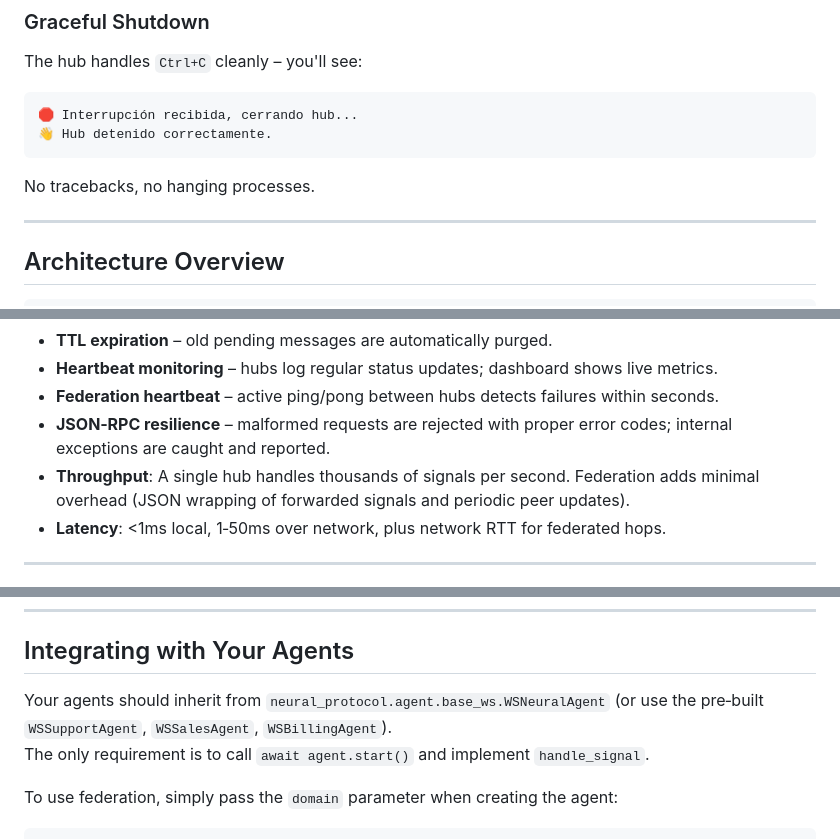
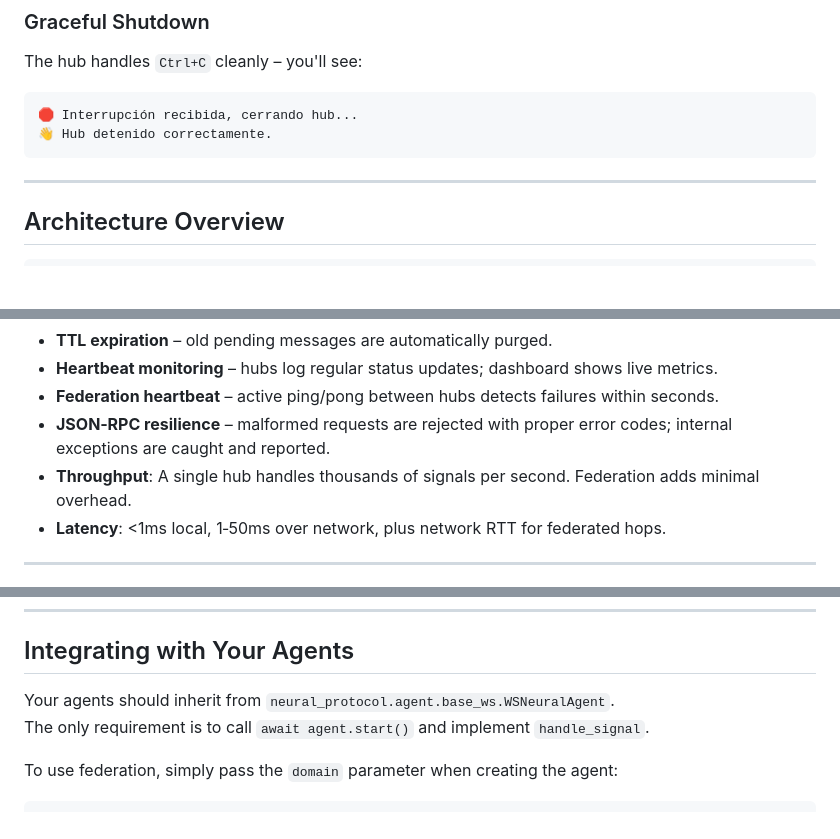
Before and after one commit to firecode16/neural-hub, a Markdown page: README.md, 3 parts joined by grey strips. GitHub-like rendering; blank space fills up the shorter version.

````diff
--- a/README.md
+++ b/README.md
@@ -331,8 +333,6 @@ The hub handles `Ctrl+C` cleanly – you'll see:
 🛑 Interrupción recibida, cerrando hub...
 👋 Hub detenido correctamente.
 ```
-
-No tracebacks, no hanging processes.
 
 ---
 
@@ -378,7 +378,7 @@ No tracebacks, no hanging processes.
 - **Heartbeat monitoring** – hubs log regular status updates; dashboard shows live metrics.
 - **Federation heartbeat** – active ping/pong between hubs detects failures within seconds.
 - **JSON‑RPC resilience** – malformed requests are rejected with proper error codes; internal exceptions are caught and reported.
-- **Throughput**: A single hub handles thousands of signals per second. Federation adds minimal overhead (JSON wrapping of forwarded signals and periodic peer updates).
+- **Throughput**: A single hub handles thousands of signals per second. Federation adds minimal overhead.
 - **Latency**: <1ms local, 1‑50ms over network, plus network RTT for federated hops.
 
 ---
@@ -414,7 +414,7 @@ Tests cover:
 
 ## Integrating with Your Agents
 
-Your agents should inherit from `neural_protocol.agent.base_ws.WSNeuralAgent` (or use the pre‑built `WSSupportAgent`, `WSSalesAgent`, `WSBillingAgent`).
+Your agents should inherit from `neural_protocol.agent.base_ws.WSNeuralAgent`.
 The only requirement is to call `await agent.start()` and implement `handle_signal`.
 
 To use federation, simply pass the `domain` parameter when creating the agent:
````
Also changed, not shown: other parts of README.md (+22 -18 lines).
